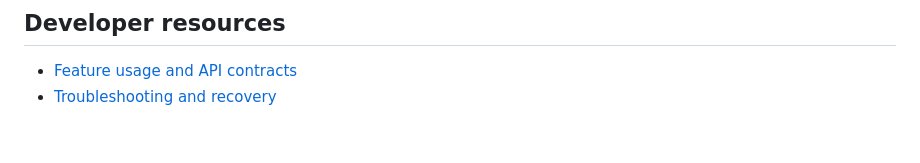
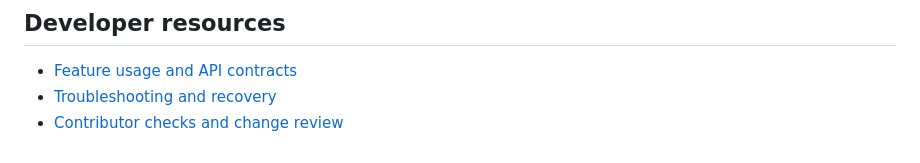
Before and after one commit to HrishikeshLenin13/Lumen, a Markdown page: README.md, the part around the change. GitHub-like rendering.

Commit message:
docs: define project-specific contribution and regression checklist

```diff
--- a/README.md
+++ b/README.md
@@ -138,3 +138,4 @@ Calendar recurrence also handles leap-day reminders across non-leap centuries. R
 
 - [Feature usage and API contracts](docs/RECENT_IMPROVEMENTS.md)
 - [Troubleshooting and recovery](docs/TROUBLESHOOTING.md)
+- [Contributor checks and change review](docs/CONTRIBUTOR_CHECKLIST.md)
```
Also changed, not shown: docs/CONTRIBUTOR_CHECKLIST.md (added, +30 -0 lines).
